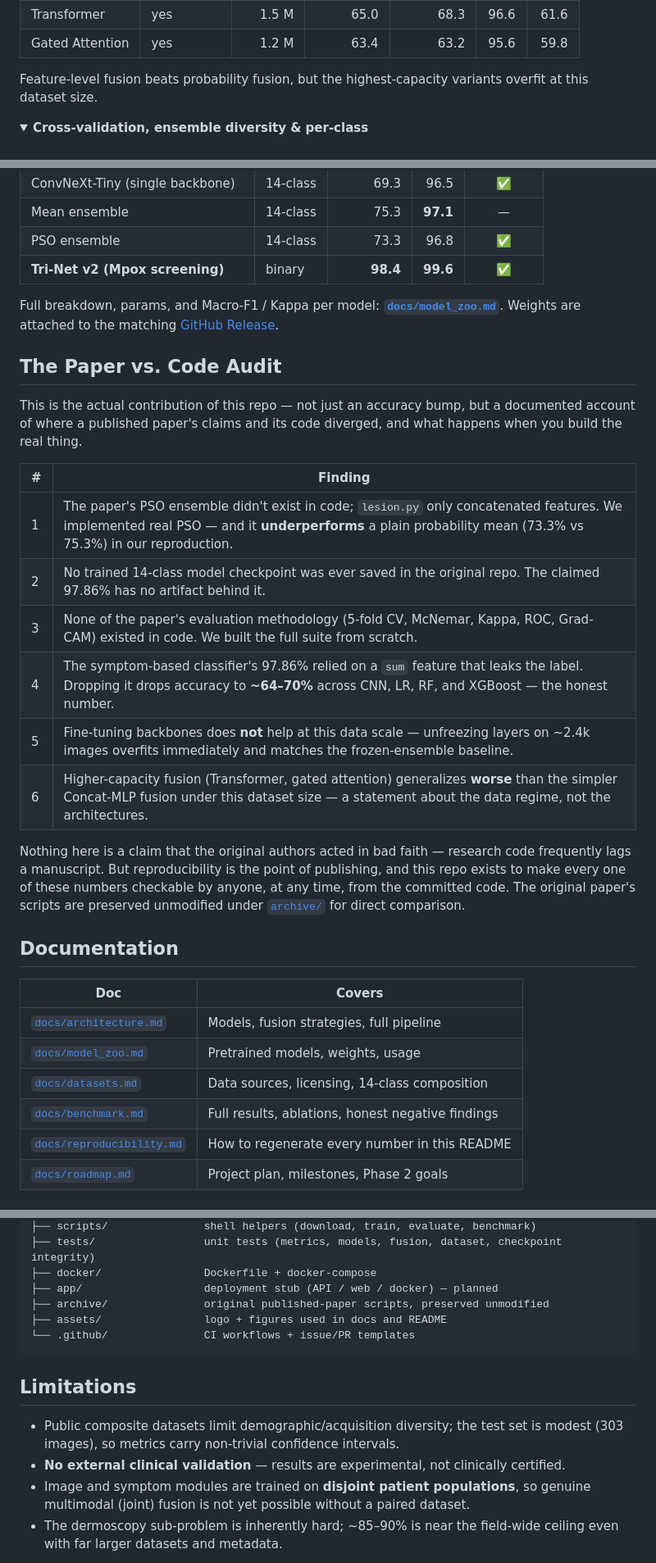
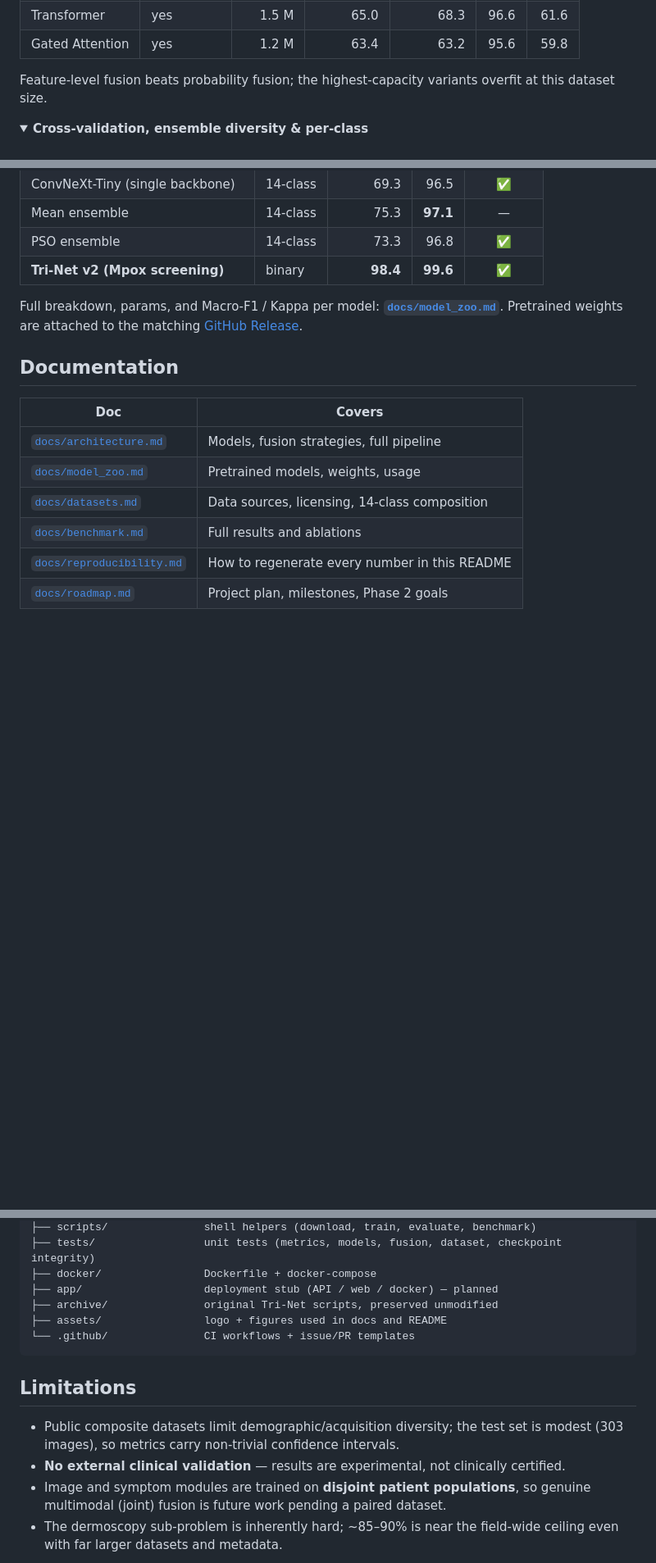
Before and after one commit to Sudharsanselvaraj/Synergistic-Deep-Learning-for-Monkeypox-Diagnosis, a Markdown page: README.md, 3 parts joined by grey strips. Shown at 82% size. Rendered like a GitHub page; folded sections open; blank space fills up the shorter version.

````diff
--- a/README.md
+++ b/README.md
@@ -121,7 +120,7 @@ Net gain over the reproduced baseline: **+4.63 points**. The ensemble's diversit
 | Transformer | yes | 1.5 M | 65.0 | 68.3 | 96.6 | 61.6 |
 | Gated Attention | yes | 1.2 M | 63.4 | 63.2 | 95.6 | 59.8 |
 
-Feature-level fusion beats probability fusion, but the highest-capacity variants overfit at this dataset size.
+Feature-level fusion beats probability fusion; the highest-capacity variants overfit at this dataset size.
 
 </details>
 
@@ -250,22 +254,7 @@ from trinet.evaluation.metrics import compute_scores
 | PSO ensemble | 14-class | 73.3 | 96.8 | ✅ |
 | **Tri-Net v2 (Mpox screening)** | binary | **98.4** | **99.6** | ✅ |
 
-Full breakdown, params, and Macro-F1 / Kappa per model: **[`docs/model_zoo.md`](docs/model_zoo.md)**. Weights are attached to the matching [GitHub Release](https://github.com/Sudharsanselvaraj/Synergistic-Deep-Learning-for-Monkeypox-Diagnosis/releases).
-
-## The Paper vs. Code Audit
-
-This is the actual contribution of this repo — not just an accuracy bump, but a documented account of where a published paper's claims and its code diverged, and what happens when you build the real thing.
-
-| # | Finding |
-|---|---|
-| 1 | The paper's PSO ensemble didn't exist in code; `lesion.py` only concatenated features. We implemented real PSO — and it **underperforms** a plain probability mean (73.3% vs 75.3%) in our reproduction. |
-| 2 | No trained 14-class model checkpoint was ever saved in the original repo. The claimed 97.86% has no artifact behind it. |
-| 3 | None of the paper's evaluation methodology (5-fold CV, McNemar, Kappa, ROC, Grad-CAM) existed in code. We built the full suite from scratch. |
-| 4 | The symptom-based classifier's 97.86% relied on a `sum` feature that leaks the label. Dropping it drops accuracy to **~64–70%** across CNN, LR, RF, and XGBoost — the honest number. |
-| 5 | Fine-tuning backbones does **not** help at this data scale — unfreezing layers on ~2.4k images overfits immediately and matches the frozen-ensemble baseline. |
-| 6 | Higher-capacity fusion (Transformer, gated attention) generalizes **worse** than the simpler Concat-MLP fusion under this dataset size — a statement about the data regime, not the architectures. |
-
-Nothing here is a claim that the original authors acted in bad faith — research code frequently lags a manuscript. But reproducibility is the point of publishing, and this repo exists to make every one of these numbers checkable by anyone, at any time, from the committed code. The original paper's scripts are preserved unmodified under [`archive/`](archive/) for direct comparison.
+Full breakdown, params, and Macro-F1 / Kappa per model: **[`docs/model_zoo.md`](docs/model_zoo.md)**. Pretrained weights are attached to the matching [GitHub Release](https://github.com/Sudharsanselvaraj/Synergistic-Deep-Learning-for-Monkeypox-Diagnosis/releases).
 
 ## Documentation
 
@@ -274,7 +263,7 @@ Nothing here is a claim that the original authors acted in bad faith — researc
 | [`docs/architecture.md`](docs/architecture.md) | Models, fusion strategies, full pipeline |
 | [`docs/model_zoo.md`](docs/model_zoo.md) | Pretrained models, weights, usage |
 | [`docs/datasets.md`](docs/datasets.md) | Data sources, licensing, 14-class composition |
-| [`docs/benchmark.md`](docs/benchmark.md) | Full results, ablations, honest negative findings |
+| [`docs/benchmark.md`](docs/benchmark.md) | Full results and ablations |
 | [`docs/reproducibility.md`](docs/reproducibility.md) | How to regenerate every number in this README |
 | [`docs/roadmap.md`](docs/roadmap.md) | Project plan, milestones, Phase 2 goals |
 
@@ -315,7 +304,7 @@ Reference environment: Apple M-series, 16 GB, Python 3.11, TensorFlow 2.16.2. No
 ├── tests/                 unit tests (metrics, models, fusion, dataset, checkpoint integrity)
 ├── docker/                Dockerfile + docker-compose
 ├── app/                   deployment stub (API / web / docker) — planned
-├── archive/               original published-paper scripts, preserved unmodified
+├── archive/               original Tri-Net scripts, preserved unmodified
 ├── assets/                logo + figures used in docs and README
 └── .github/               CI workflows + issue/PR templates
 ```
@@ -324,7 +313,7 @@ Reference environment: Apple M-series, 16 GB, Python 3.11, TensorFlow 2.16.2. No
 
 - Public composite datasets limit demographic/acquisition diversity; the test set is modest (303 images), so metrics carry non-trivial confidence intervals.
 - **No external clinical validation** — results are experimental, not clinically certified.
-- Image and symptom modules are trained on **disjoint patient populations**, so genuine multimodal (joint) fusion is not yet possible without a paired dataset.
+- Image and symptom modules are trained on **disjoint patient populations**, so genuine multimodal (joint) fusion is future work pending a paired dataset.
 - The dermoscopy sub-problem is inherently hard; ~85–90% is near the field-wide ceiling even with far larger datasets and metadata.
 
 > **Research artifact, not a medical device.** Do not use for clinical decision-making without regulatory approval and prospective validation. See [`SECURITY.md`](SECURITY.md).
````
Also changed, not shown: other parts of README.md (+63 -62 lines).
